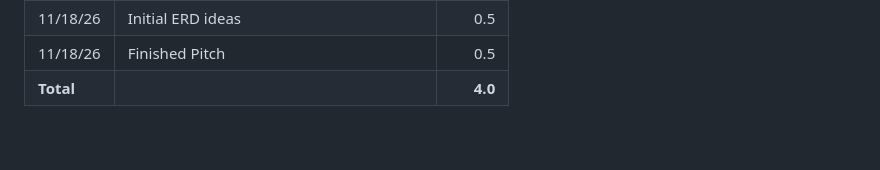
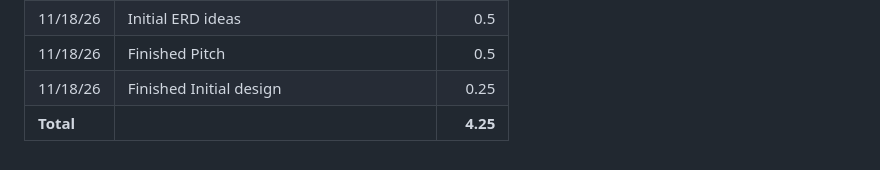
Before and after one commit to CobaltTarantula/final_project, a Markdown page: project_log.md, the part around the change. Drawn GitHub-style.

```diff
--- a/project_log.md
+++ b/project_log.md
@@ -7,4 +7,5 @@
 | 11/17/26 | Design | 1.0 |
 | 11/18/26 | Initial ERD ideas | 0.5 |
 | 11/18/26 | Finished Pitch | 0.5|
-| **Total** |   | **4.0** |
+| 11/18/26 | Finished Initial design | 0.25 |
+| **Total** |   | **4.25** |
```
Also changed, not shown: design.md (+9 -10 lines), diagram1.png (added), ux-translate.png (added), 1 other file.
